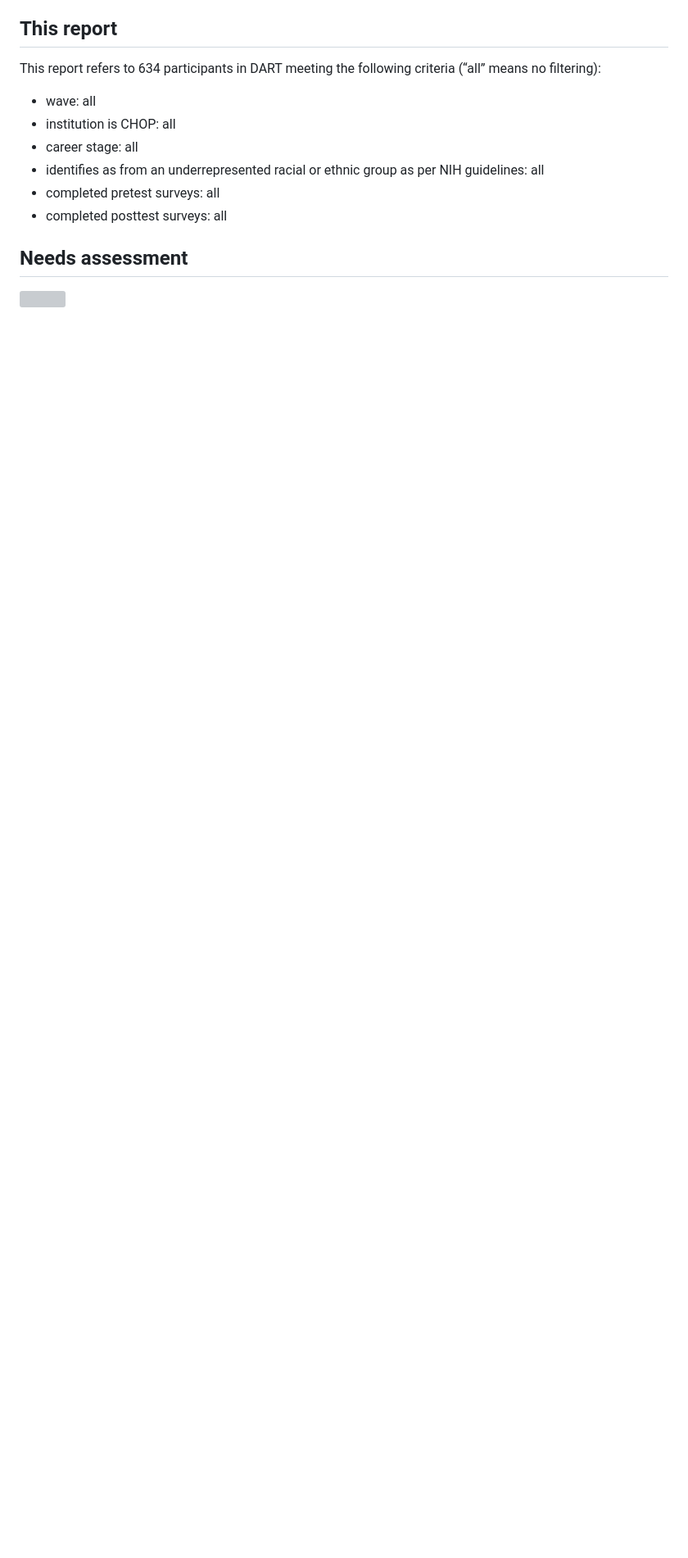
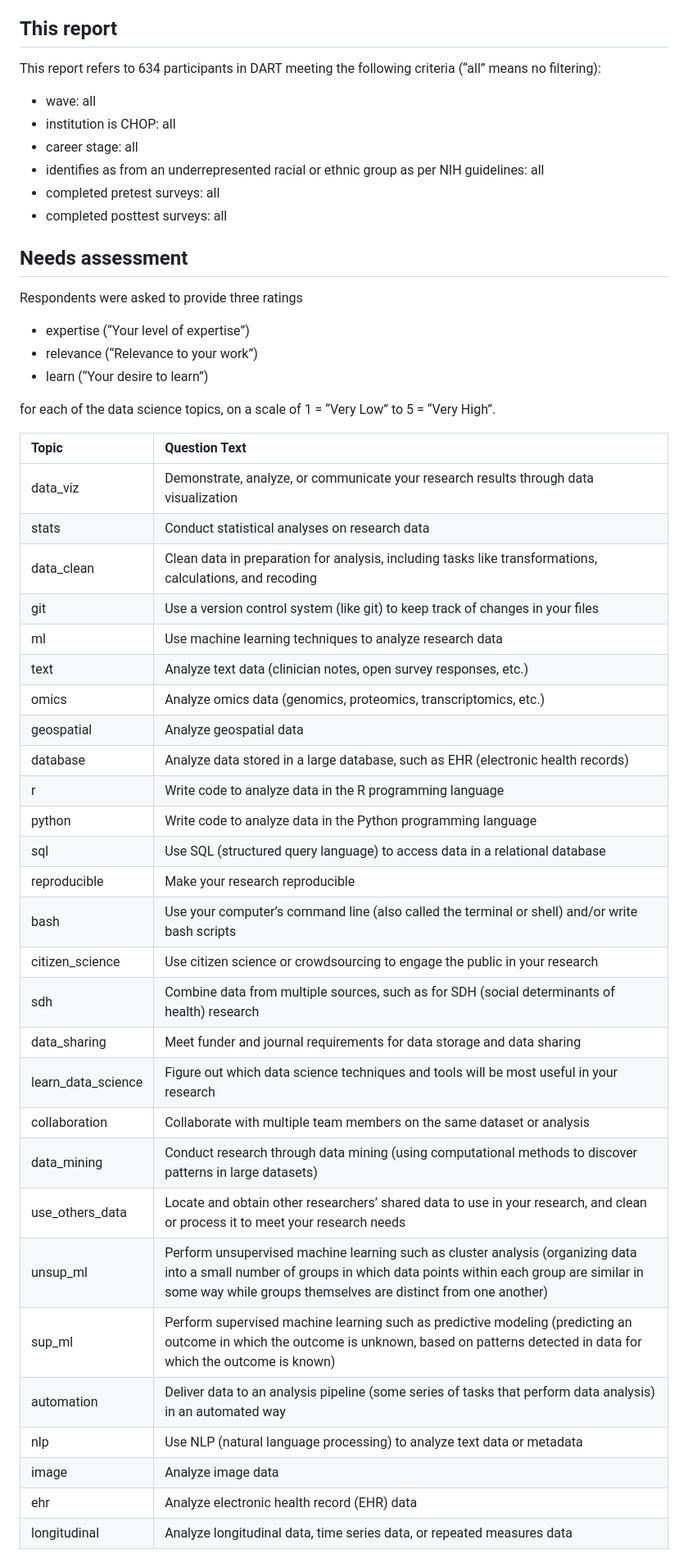
Before and after one commit to arcus/DART_analysis, a Markdown page: reports/notebooks/dart_tldr.md, the part around the change printed below. Shown: that part at 82% size. Rendered like a GitHub page; blank space fills up the shorter version; grey boxes are pictures that could not be loaded.

```diff
--- a/reports/notebooks/dart_tldr.md
+++ b/reports/notebooks/dart_tldr.md
@@ -38,4 +38,43 @@ criteria (“all” means no filtering):
 
 ## Needs assessment
 
-![](dart_tldr_files/figure-gfm/unnamed-chunk-2-1.png)<!-- -->
+Respondents were asked to provide three ratings
+
+- expertise (“Your level of expertise”)
+- relevance (“Relevance to your work”)
+- learn (“Your desire to learn”)
+
+for each of the data science topics, on a scale of 1 = “Very Low” to 5 =
+“Very High”.
+
+| Topic | Question Text |
+|:---|:---|
+| data_viz | Demonstrate, analyze, or communicate your research results through data visualization |
+| stats | Conduct statistical analyses on research data |
+| data_clean | Clean data in preparation for analysis, including tasks like transformations, calculations, and recoding |
+| git | Use a version control system (like git) to keep track of changes in your files |
+| ml | Use machine learning techniques to analyze research data |
+| text | Analyze text data (clinician notes, open survey responses, etc.) |
+| omics | Analyze omics data (genomics, proteomics, transcriptomics, etc.) |
+| geospatial | Analyze geospatial data |
+| database | Analyze data stored in a large database, such as EHR (electronic health records) |
+| r | Write code to analyze data in the R programming language |
+| python | Write code to analyze data in the Python programming language |
+| sql | Use SQL (structured query language) to access data in a relational database |
+| reproducible | Make your research reproducible |
+| bash | Use your computer’s command line (also called the terminal or shell) and/or write bash scripts |
+| citizen_science | Use citizen science or crowdsourcing to engage the public in your research |
+| sdh | Combine data from multiple sources, such as for SDH (social determinants of health) research |
+| data_sharing | Meet funder and journal requirements for data storage and data sharing |
+| learn_data_science | Figure out which data science techniques and tools will be most useful in your research |
+| collaboration | Collaborate with multiple team members on the same dataset or analysis |
+| data_mining | Conduct research through data mining (using computational methods to discover patterns in large datasets) |
+| use_others_data | Locate and obtain other researchers’ shared data to use in your research, and clean or process it to meet your research needs |
+| unsup_ml | Perform unsupervised machine learning such as cluster analysis (organizing data into a small number of groups in which data points within each group are similar in some way while groups themselves are distinct from one another) |
+| sup_ml | Perform supervised machine learning such as predictive modeling (predicting an outcome in which the outcome is unknown, based on patterns detected in data for which the outcome is known) |
+| automation | Deliver data to an analysis pipeline (some series of tasks that perform data analysis) in an automated way |
+| nlp | Use NLP (natural language processing) to analyze text data or metadata |
+| image | Analyze image data |
+| ehr | Analyze electronic health record (EHR) data |
+| longitudinal | Analyze longitudinal data, time series data, or repeated measures data |
+
```
Also changed, not shown: other parts of reports/notebooks/dart_tldr.md (+27 -27 lines), reports/figures/NIHPostAbilityHist-_____.png (added), reports/figures/NIHPostOpenscienceHist-_____.png (added), reports/figures/NIHPreAbilityHist-_____.png (added), reports/figures/NIHPreOpenscienceHist-_____.png (added), reports/figures/NeedsAssessmentHist-_____.png (added), 2 other files.
